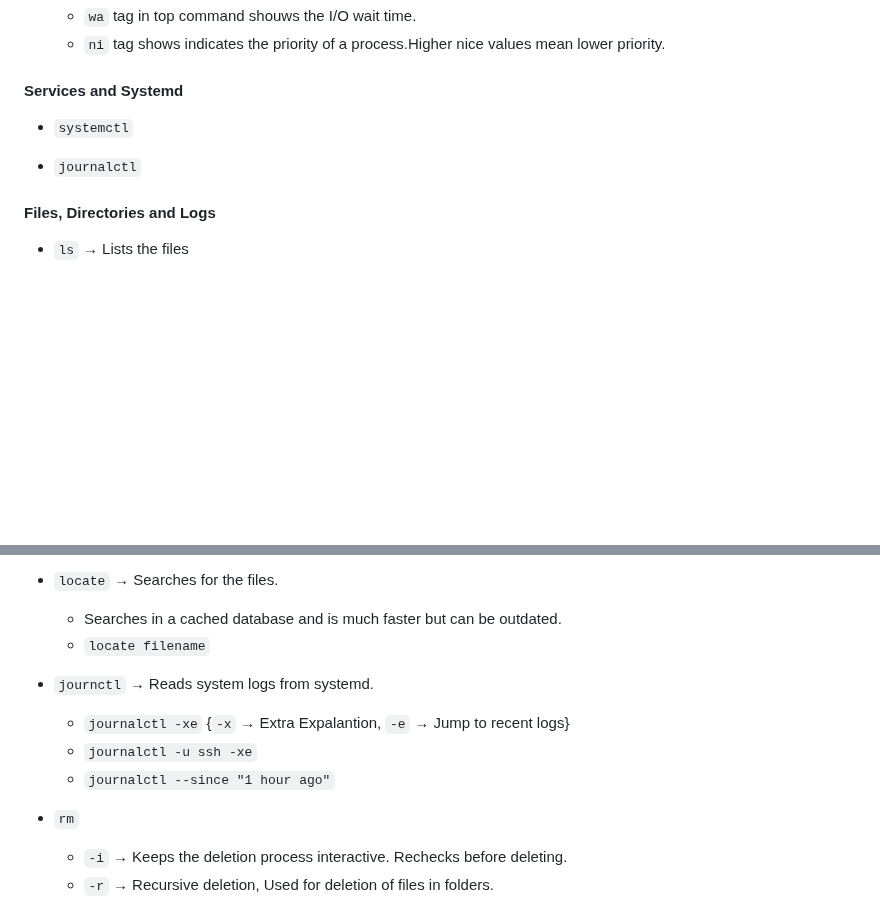
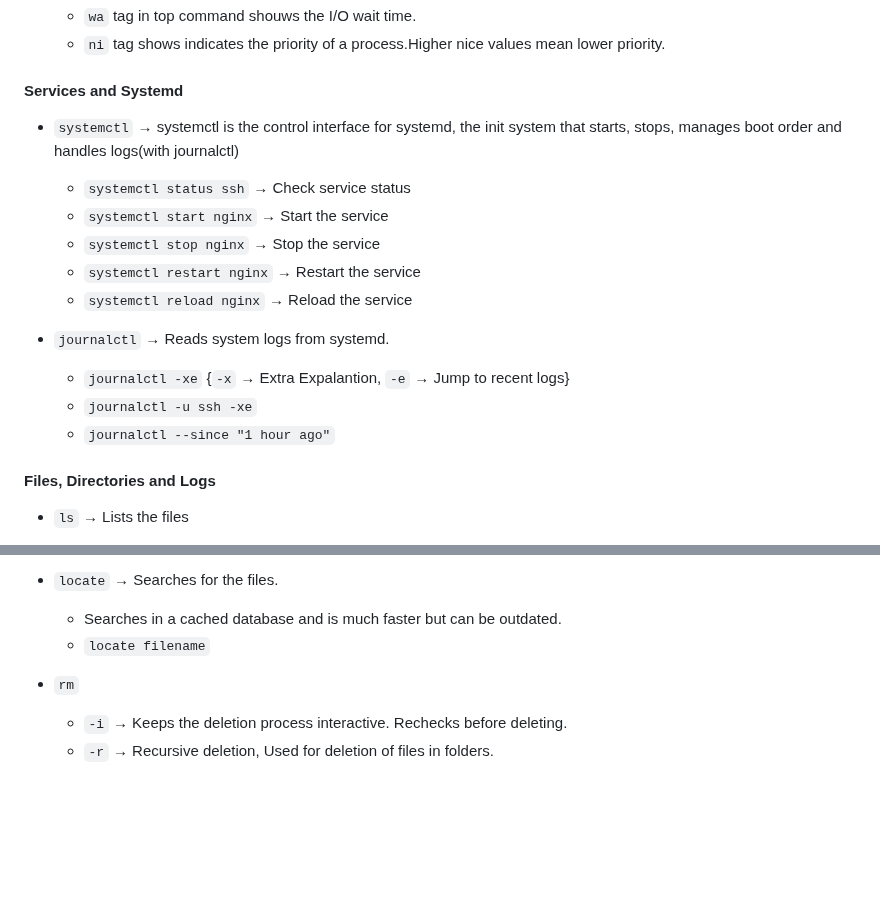
Before and after one commit to ktulasipravallika/ktulasipravallika.github.io, a Markdown page: blogs/Linux.md, 2 parts joined by grey strips. GitHub-like rendering; blank space fills up the shorter version.

Commit message:
Enhance Linux.md with systemctl and journalctl details
Updated systemctl and journalctl commands with explanations and usage examples. Removed duplicate journalctl section.

```diff
--- a/blogs/Linux.md
+++ b/blogs/Linux.md
@@ -324,9 +324,17 @@ DNS : Domain Name System
 
 #### Services and Systemd
 
-* `systemctl`
+* `systemctl` → systemctl is the control interface for systemd, the init system that starts, stops, manages boot order and handles logs(with journalctl)
+  * `systemctl status ssh` → Check service status
+  * `systemctl start nginx` → Start the service
+  * `systemctl stop nginx` → Stop the service
+  * `systemctl restart nginx` → Restart the service
+  * `systemctl reload nginx` → Reload the service
 
-* `journalctl`
+* `journalctl` → Reads system logs from systemd.
+  * `journalctl -xe`   {`-x` → Extra Expalantion, `-e` → Jump to recent logs}
+  * `journalctl -u ssh -xe`
+  * `journalctl --since "1 hour ago"`
 
 #### Files, Directories and Logs
 
@@ -449,11 +457,6 @@ DNS : Domain Name System
   * Searches in a cached database and is much faster but can be outdated.
   * `locate filename`
 
-* `journctl` → Reads system logs from systemd.
-  * `journalctl -xe`   {`-x` → Extra Expalantion, `-e` → Jump to recent logs}
-  * `journalctl -u ssh -xe`
-  * `journalctl --since "1 hour ago"`
-
 * `rm`
   * `-i` → Keeps the deletion process interactive. Rechecks before deleting.
   * `-r` → Recursive deletion, Used for deletion of files in folders.
```
